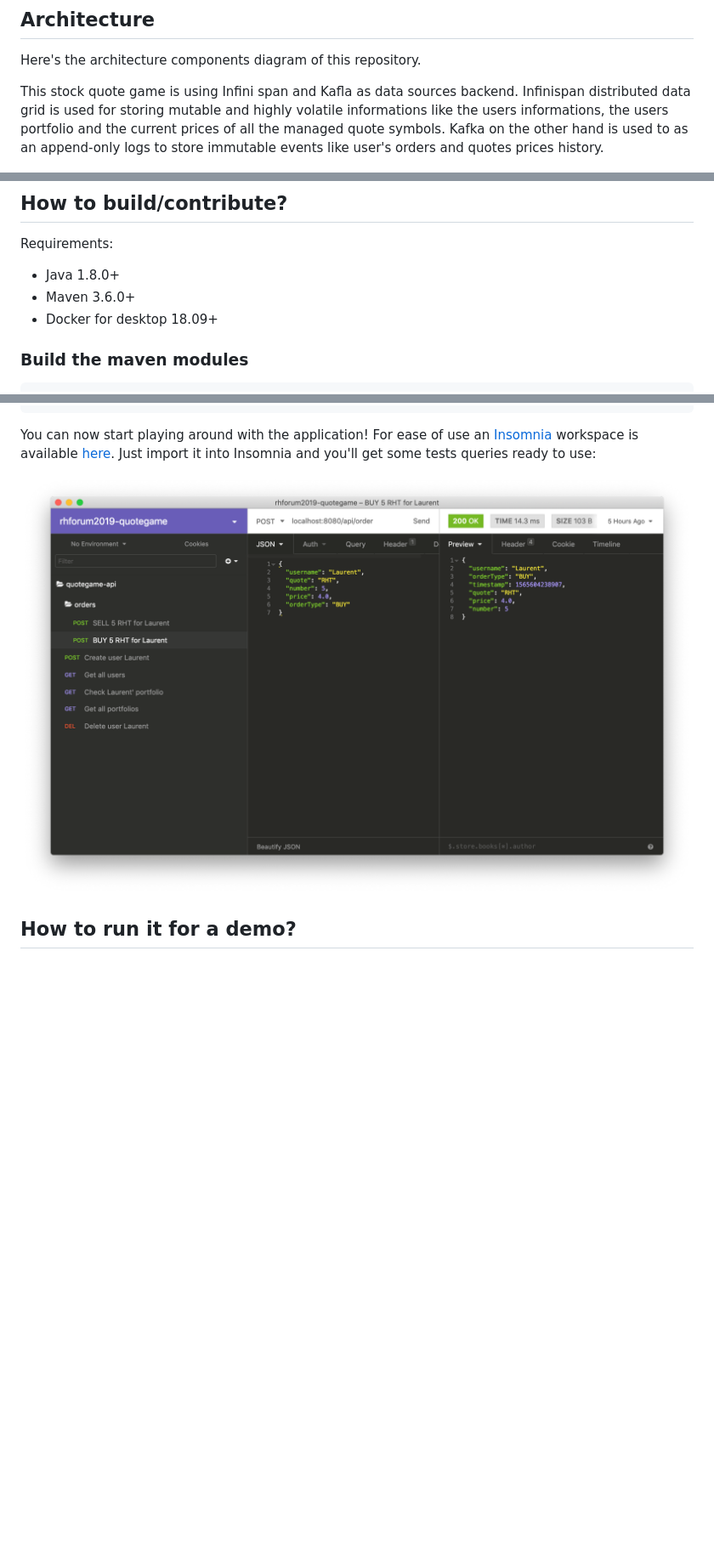
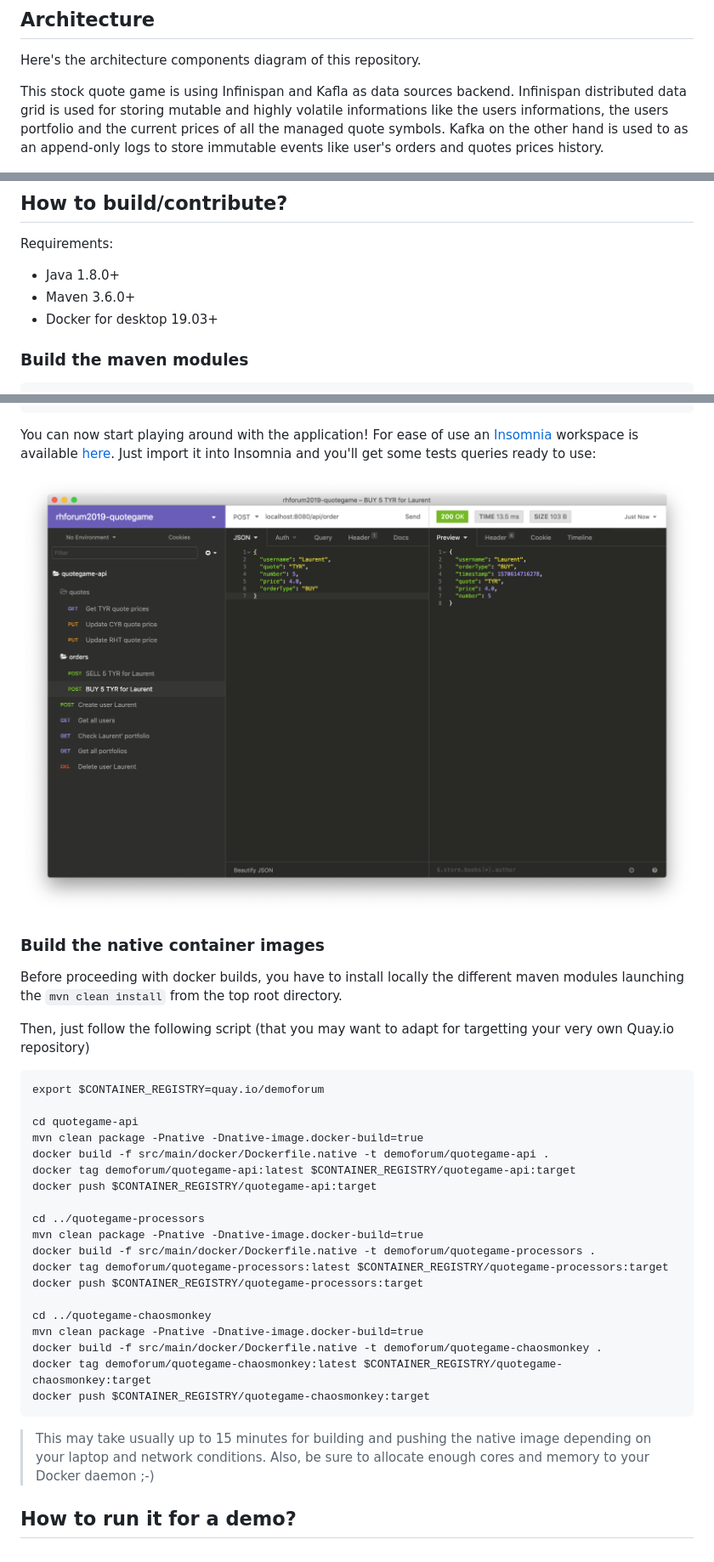
Before and after one commit to redhat-france-sa/rhforum-2019-quotegame, a Markdown page: README.md, 3 parts joined by grey strips. Shown: that part at 85% size. GitHub-like rendering; pictures changed too: assets/insomnia.png; blank space fills up the shorter version.

Commit message:
Updating documentation

````diff
--- a/README.md
+++ b/README.md
@@ -9,7 +9,7 @@ A stock quote game illustrating Red Hat middleware portfolio around Kafka, Quark
 
 Here's the architecture components diagram of this repository.
 
-This stock quote game is using Infini span and Kafla as data sources backend. Infinispan distributed data grid is used for storing mutable and highly volatile informations like the users informations, the users portfolio and the current prices of all the managed quote symbols. Kafka on the other hand is used to as an append-only logs to store immutable events like user's orders and quotes prices history.
+This stock quote game is using Infinispan and Kafla as data sources backend. Infinispan distributed data grid is used for storing mutable and highly volatile informations like the users informations, the users portfolio and the current prices of all the managed quote symbols. Kafka on the other hand is used to as an append-only logs to store immutable events like user's orders and quotes prices history.
 
 ![](./assets/architecture.png)
 
@@ -28,7 +28,7 @@ Application also had extra components here represented in purple. They help demo
 Requirements:
 * Java 1.8.0+
 * Maven 3.6.0+
-* Docker for desktop 18.09+
+* Docker for desktop 19.03+
 
 ### Build the maven modules
 
@@ -174,4 +174,34 @@ You can now start playing around with the application! For ease of use an [Insom
 
 ![](./assets/insomnia.png)
 
+### Build the native container images
+
+Before proceeding with docker builds, you have to install locally the different maven modules launching the `mvn clean install` from the top root directory.
+
+Then, just follow the following script (that you may want to adapt for targetting your very own Quay.io repository)
+
+```
+export $CONTAINER_REGISTRY=quay.io/demoforum
+
+cd quotegame-api
+mvn clean package -Pnative -Dnative-image.docker-build=true
+docker build -f src/main/docker/Dockerfile.native -t demoforum/quotegame-api .
+docker tag demoforum/quotegame-api:latest $CONTAINER_REGISTRY/quotegame-api:target
+docker push $CONTAINER_REGISTRY/quotegame-api:target
+
+cd ../quotegame-processors
+mvn clean package -Pnative -Dnative-image.docker-build=true
+docker build -f src/main/docker/Dockerfile.native -t demoforum/quotegame-processors .
+docker tag demoforum/quotegame-processors:latest $CONTAINER_REGISTRY/quotegame-processors:target
+docker push $CONTAINER_REGISTRY/quotegame-processors:target
+
+cd ../quotegame-chaosmonkey
+mvn clean package -Pnative -Dnative-image.docker-build=true
+docker build -f src/main/docker/Dockerfile.native -t demoforum/quotegame-chaosmonkey .
+docker tag demoforum/quotegame-chaosmonkey:latest $CONTAINER_REGISTRY/quotegame-chaosmonkey:target
+docker push $CONTAINER_REGISTRY/quotegame-chaosmonkey:target
+```
+
+> This may take usually up to 15 minutes for building and pushing the native image depending on your laptop and network conditions. Also, be sure to allocate enough cores and memory to your Docker daemon ;-)
+
 ## How to run it for a demo?
````
Also changed, not shown: 2 other files.
